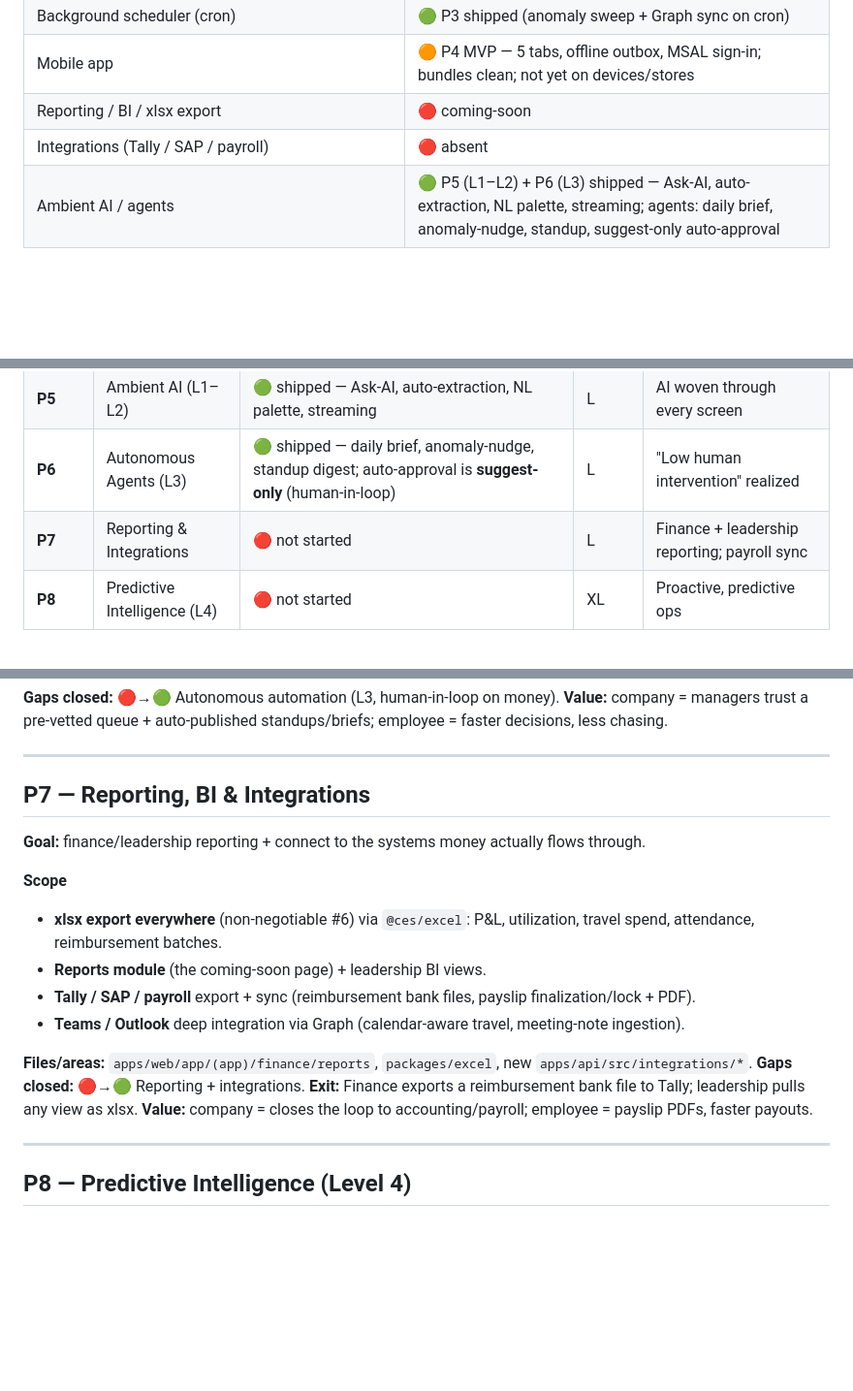
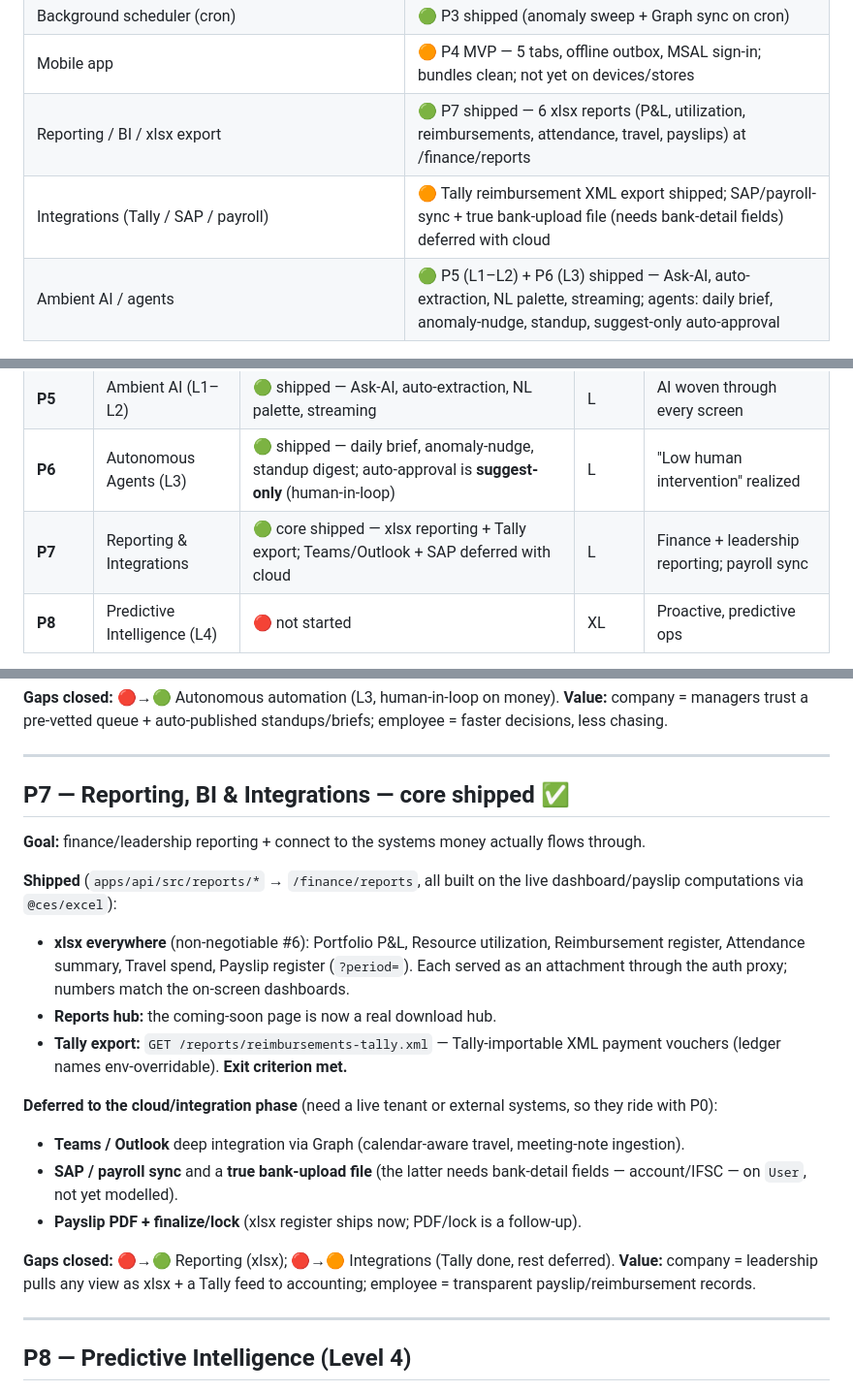
Before and after one commit to ciscosoni/CES-Expense-PM-Tool, a Markdown page: docs/IMPLEMENTATION_ROADMAP.md, 3 parts joined by grey strips. Shown at 97% size. Rendered like a GitHub page; blank space fills up the shorter version.

Commit message:
docs: mark P7 reporting core shipped (xlsx + Tally); integrations deferred with cloud
Six xlsx reports + a Tally reimbursement export live at /finance/reports; the
"leadership pulls any view as xlsx" + "export reimbursements to Tally" exit
criteria are met. Teams/Outlook, SAP/payroll sync, a true bank-upload file, and
payslip PDF/lock are deferred to the cloud/integration phase (P0). Roadmap +
CLAUDE.md updated.

Co-Authored-By: Claude Opus 4.8 (1M context) <noreply@anthropic.com>

```diff
--- a/docs/IMPLEMENTATION_ROADMAP.md
+++ b/docs/IMPLEMENTATION_ROADMAP.md
@@ -36,8 +36,8 @@
 | Notifications (in-app / Teams / email) | 🟢 P3 shipped (notification fabric + topbar bell); Teams/email channels wire on via Graph |
 | Background scheduler (cron) | 🟢 P3 shipped (anomaly sweep + Graph sync on cron) |
 | Mobile app | 🟠 P4 MVP — 5 tabs, offline outbox, MSAL sign-in; bundles clean; not yet on devices/stores |
-| Reporting / BI / xlsx export | 🔴 coming-soon |
-| Integrations (Tally / SAP / payroll) | 🔴 absent |
+| Reporting / BI / xlsx export | 🟢 P7 shipped — 6 xlsx reports (P&L, utilization, reimbursements, attendance, travel, payslips) at /finance/reports |
+| Integrations (Tally / SAP / payroll) | 🟠 Tally reimbursement XML export shipped; SAP/payroll-sync + true bank-upload file (needs bank-detail fields) deferred with cloud |
 | Ambient AI / agents | 🟢 P5 (L1–L2) + P6 (L3) shipped — Ask-AI, auto-extraction, NL palette, streaming; agents: daily brief, anomaly-nudge, standup, suggest-only auto-approval |
 
 ---
@@ -53,7 +53,7 @@
 | **P4** | Mobile MVP | 🟠 MVP — bundles clean, not yet on devices/stores | L | iOS/Android app for field engineers |
 | **P5** | Ambient AI (L1–L2) | 🟢 shipped — Ask-AI, auto-extraction, NL palette, streaming | L | AI woven through every screen |
 | **P6** | Autonomous Agents (L3) | 🟢 shipped — daily brief, anomaly-nudge, standup digest; auto-approval is **suggest-only** (human-in-loop) | L | "Low human intervention" realized |
-| **P7** | Reporting & Integrations | 🔴 not started | L | Finance + leadership reporting; payroll sync |
+| **P7** | Reporting & Integrations | 🟢 core shipped — xlsx reporting + Tally export; Teams/Outlook + SAP deferred with cloud | L | Finance + leadership reporting; payroll sync |
 | **P8** | Predictive Intelligence (L4) | 🔴 not started | XL | Proactive, predictive ops |
 
 **Critical path:** P0 → P1 → P2/P3 (parallel) → P4 → P5 → P6. P7 and P8 can begin after P3 and P5 respectively.
@@ -180,19 +180,21 @@
 
 ---
 
-## P7 — Reporting, BI & Integrations
+## P7 — Reporting, BI & Integrations — core shipped ✅
 **Goal:** finance/leadership reporting + connect to the systems money actually flows through.
 
-**Scope**
-- **xlsx export everywhere** (non-negotiable #6) via `@ces/excel`: P&L, utilization, travel spend, attendance, reimbursement batches.
-- **Reports module** (the coming-soon page) + leadership BI views.
-- **Tally / SAP / payroll** export + sync (reimbursement bank files, payslip finalization/lock + PDF).
+**Shipped** (`apps/api/src/reports/*` → `/finance/reports`, all built on the live dashboard/payslip computations via `@ces/excel`):
+- **xlsx everywhere** (non-negotiable #6): Portfolio P&L, Resource utilization, Reimbursement register, Attendance summary, Travel spend, Payslip register (`?period=`). Each served as an attachment through the auth proxy; numbers match the on-screen dashboards.
+- **Reports hub:** the coming-soon page is now a real download hub.
+- **Tally export:** `GET /reports/reimbursements-tally.xml` — Tally-importable XML payment vouchers (ledger names env-overridable). **Exit criterion met.**
+
+**Deferred to the cloud/integration phase** (need a live tenant or external systems, so they ride with P0):
 - **Teams / Outlook** deep integration via Graph (calendar-aware travel, meeting-note ingestion).
+- **SAP / payroll sync** and a **true bank-upload file** (the latter needs bank-detail fields — account/IFSC — on `User`, not yet modelled).
+- **Payslip PDF + finalize/lock** (xlsx register ships now; PDF/lock is a follow-up).
 
-**Files/areas:** `apps/web/app/(app)/finance/reports`, `packages/excel`, new `apps/api/src/integrations/*`.
-**Gaps closed:** 🔴→🟢 Reporting + integrations.
-**Exit:** Finance exports a reimbursement bank file to Tally; leadership pulls any view as xlsx.
-**Value:** company = closes the loop to accounting/payroll; employee = payslip PDFs, faster payouts.
+**Gaps closed:** 🔴→🟢 Reporting (xlsx); 🔴→🟠 Integrations (Tally done, rest deferred).
+**Value:** company = leadership pulls any view as xlsx + a Tally feed to accounting; employee = transparent payslip/reimbursement records.
 
 ---
 
```
Also changed, not shown: CLAUDE.md (+2 -1 lines).
